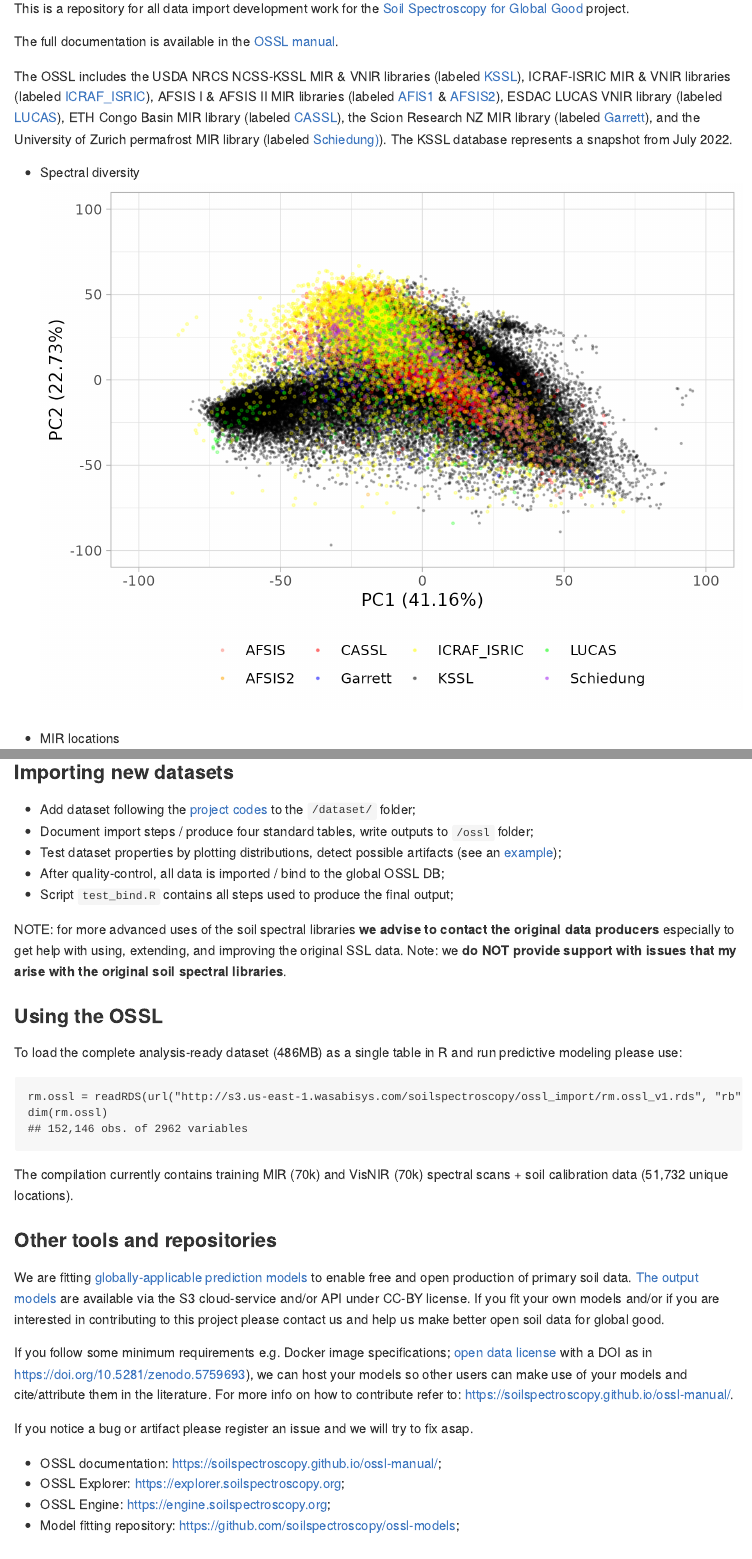
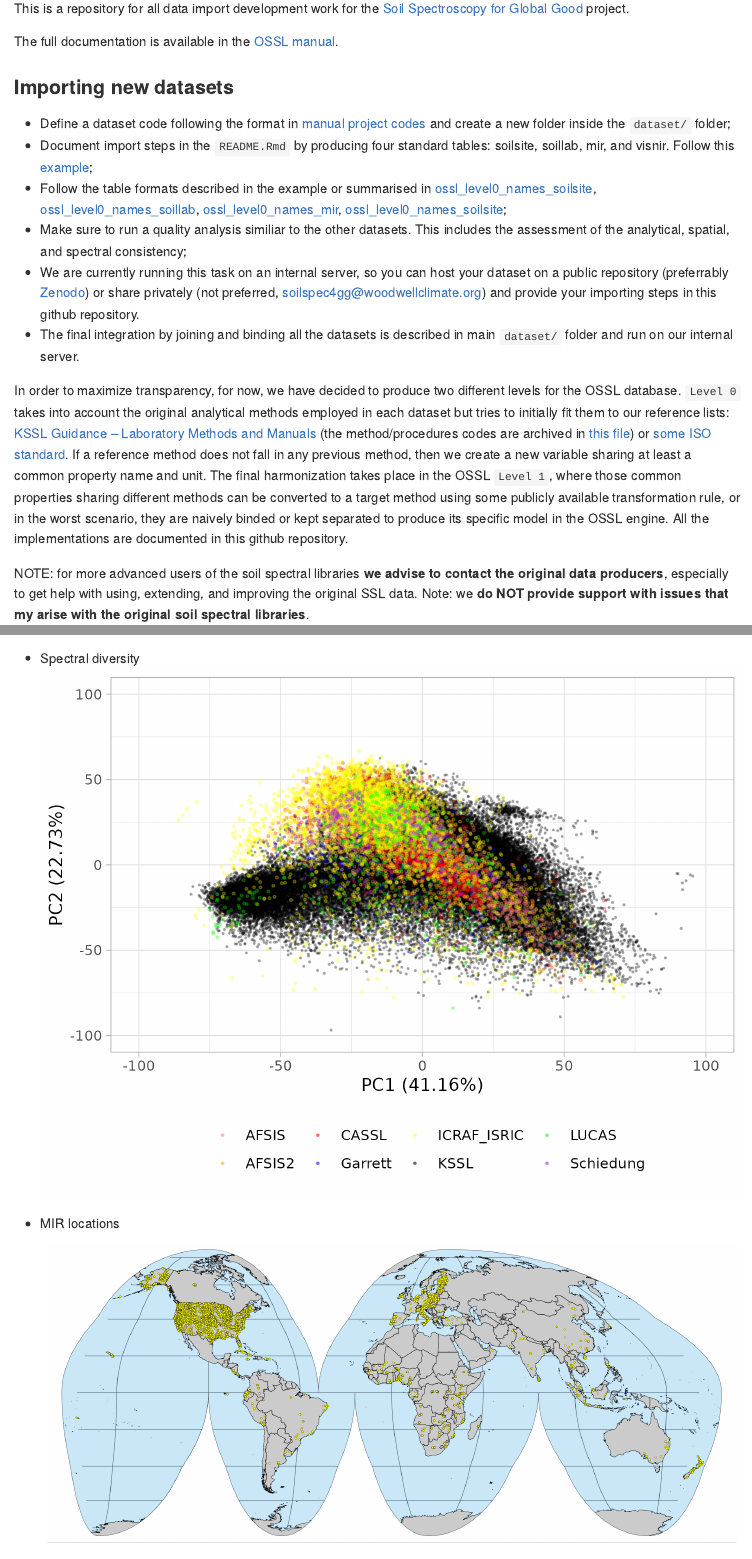
Before and after one commit to soilspectroscopy/ossl-imports, an R Markdown document (README.Rmd): the page in a window 1100 px wide, from 170 px down, and a second part further down, joined at a grey line. The pictures show the output file README.md that the author committed with the source, drawn offline in the style of GitHub; badge pictures from the web are left out.

Commit message:
update readme and add kssl procedures

````diff
--- a/README.Rmd
+++ b/README.Rmd
@@ -27,3 +27,15 @@
 
 The full documentation is available in the [OSSL manual](https://soilspectroscopy.github.io/ossl-manual/).
 
+### Importing new datasets
+
+- Define a dataset code following the format in [manual project codes](https://soilspectroscopy.github.io/ossl-manual/database.html) and create a new folder inside the `dataset/` folder;
+- Document import steps in the `README.Rmd` by producing four standard tables: soilsite, soillab, mir, and visnir. Follow this [example](dataset/CASSL);
+- Follow the table formats described in the example or summarised in [ossl_level0_names_soilsite](out/ossl_level0_names_soilsite.csv), [ossl_level0_names_soillab](out/ossl_level0_names_soillab.csv), [ossl_level0_names_mir](out/ossl_level0_names_mir.csv), [ossl_level0_names_soilsite](out/ossl_level0_names_visnir.csv);
+- Make sure to run a quality analysis similiar to the other datasets. This includes the assessment of the analytical, spatial, and spectral consistency;
+- We are currently running this task on an internal server, so you can host your dataset on a public repository (preferrably [Zenodo](https://zenodo.org/)) or share privately (not preferred, <soilspec4gg@woodwellclimate.org>) and provide your importing steps in this github repository.
+- The final integration by joining and binding all the datasets is described in main `dataset/` folder and run on our internal server.
+
+In order to maximize transparency, for now, we have decided to produce two different levels for the OSSL database. `Level 0` takes into account the original analytical methods employed in each dataset but tries to initially fit them to our reference lists: [KSSL Guidance – Laboratory Methods and Manuals](https://www.nrcs.usda.gov/resources/guides-and-instructions/kssl-guidance) (the method/procedures codes are archived in [this file](out/kssl_procedures)) or [some ISO standard](https://www.frontiersin.org/articles/10.3389/fenvs.2017.00041/full). If a reference method does not fall in any previous method, then we create a new variable sharing at least a common property name and unit. The final harmonization takes place in the OSSL `Level 1`, where those common properties sharing different methods can be converted to a target method using some publicly available transformation rule, or in the worst scenario, they are naively binded or kept separated to produce its specific model in the OSSL engine. All the implementations are documented in this github repository.
+
+NOTE: for more advanced users of the soil spectral libraries **we advise to contact the original data producers**, especially to get help with using, extending, and improving the original SSL data. Note: we **do NOT provide support with issues that my arise with the original soil spectral libraries**.
@@ -37,19 +52,6 @@
 
 - VisNIR locations
 <img src="img/visnir.pnts_sites.png" heigth=100% width=100%>
-
-### Importing new datasets
-
-- Add dataset following the [project codes](https://soilspectroscopy.github.io/ossl-manual/database.html) to the `/dataset/` folder;
-- Document import steps / produce four standard tables, write outputs to `/ossl` folder;
-- Test dataset properties by plotting distributions, detect possible artifacts (see an [example](https://soilspectroscopy.github.io/ossl-manual/database.html#oc_usda.calc_wpct));
-- After quality-control, all data is imported / bind to the global OSSL DB;
-- Script `test_bind.R` contains all steps used to produce the final output;
-
-NOTE: for more advanced uses of the soil spectral libraries **we advise to contact the original data producers**
-especially to get help with using, extending, and improving the original SSL data. Note: we **do NOT provide support with issues that my arise with the original soil spectral libraries**.
-
-### Using the OSSL
 
 To load the complete analysis-ready dataset (486MB) as a single table in R and run predictive modeling please use:
 
--- a/dataset/README.Rmd
+++ b/dataset/README.Rmd
@@ -616,26 +616,25 @@
 <!-- googlesheets4::as_sheets_id(ossl.soildata.coding) -->
 <!-- ``` -->
 
-NOTE: The code chunk below this paragraph is hidden. Run once for importing the harmonization rules (L0 to L1). The table is edited online on Google Sheets after the previous definition. Copies are downloaded to github for archiving. Use `CMD + Shift + C` to uncomment chunks.
+NOTE: The code chunk below this paragraph is hidden. Run once for downloading the harmonization rules (L0 to L1). The table is edited online on Google Sheets after the previous definition. Copies are downloaded to this github for archiving. Use `CMD + Shift + C` to uncomment chunks.
 
 <!-- ```{r soilab_download, include=FALSE, echo=FALSE, eval=FALSE} -->
-<!-- # Downloading from google sheet -->
+<!-- library("googledrive") -->
+<!-- library("googlesheets4") -->
+
+<!-- # Downloading -->
 <!-- # FACT CIN folder id -->
-<!-- listed.table <- googledrive::drive_ls(as_id("0AHDIWmLAj40_Uk9PVA"), -->
-<!--                                       pattern = "OSSL_tab2_soildata_importing") -->
-
-<!-- OSSL.soildata.importing <- listed.table[[1,"id"]] -->
+<!-- listed.table <- googledrive::drive_ls(as_id("0AHDIWmLAj40_Uk9PVA"), pattern = "OSSL_tab1_soildata_coding") -->
+<!-- ossl.soildata.coding <- listed.table[[1,"id"]] -->
 
 <!-- # Checking metadata -->
-<!-- googlesheets4::as_sheets_id(OSSL.soildata.importing) -->
+<!-- googlesheets4::as_sheets_id(ossl.soildata.coding) -->
 
 <!-- # Preparing soillab.names -->
-<!-- transvalues <- googlesheets4::read_sheet(OSSL.soildata.importing, sheet = "AFSIS") %>% -->
-<!--   filter(import == TRUE) %>% -->
-<!--   select(contains(c("table", "id", "original_name", "ossl_"))) -->
+<!-- kssl.procedures <- googlesheets4::read_sheet(ossl.soildata.coding, sheet = "KSSL_procedures") -->
 
 <!-- # Saving to folder -->
-<!-- write_csv(transvalues, paste0(getwd(), "/OSSL_transvalues.csv")) -->
+<!-- readr::write_csv(kssl.procedures, "../out/kssl_procedures.csv") -->
 <!-- ``` -->
 
 Reading soil lab harmonization rules:
````
Also changed, not shown: README.md, out/kssl_procedures.csv (added), README.Rmd (3 more changed lines).
